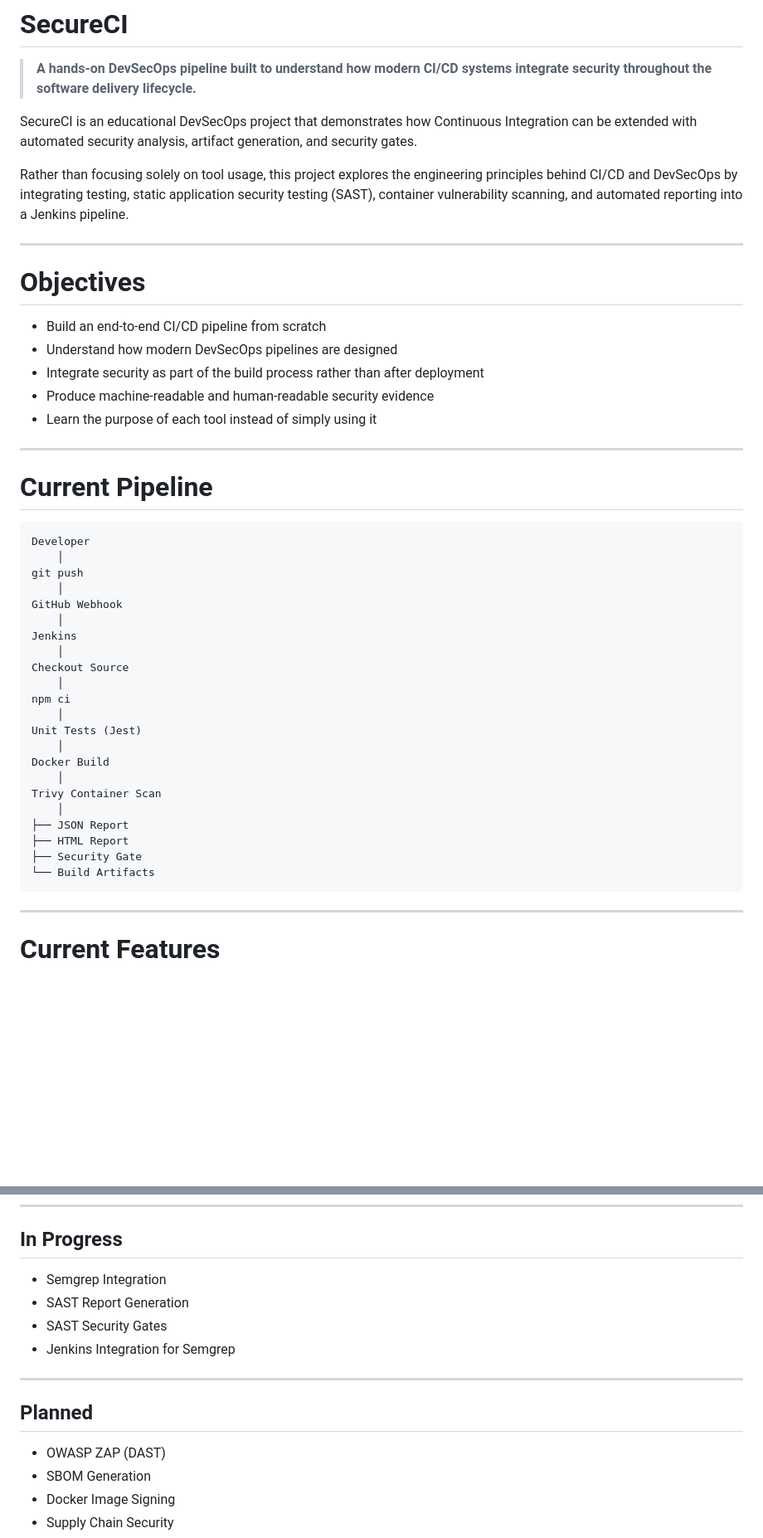
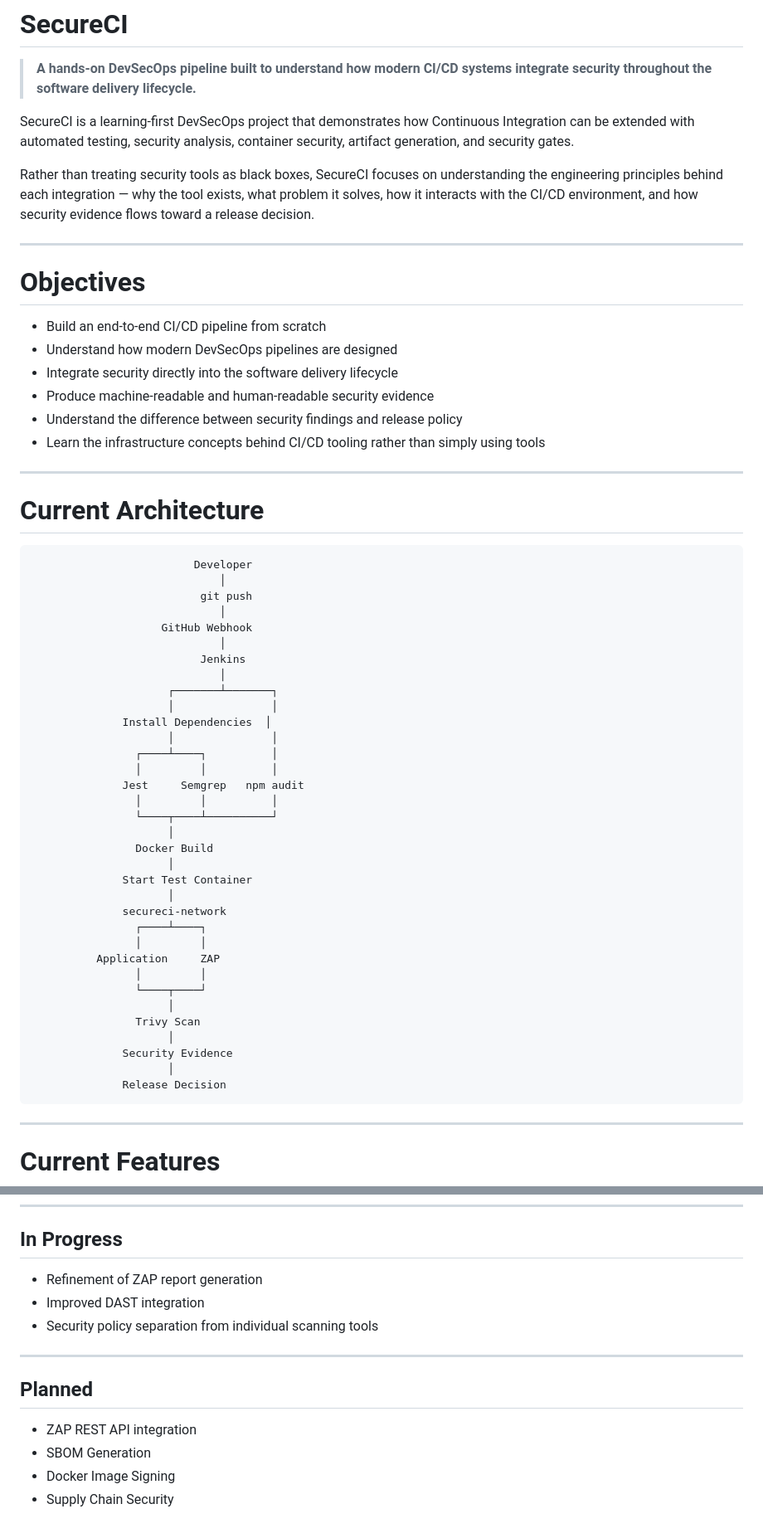
Before and after one commit to aniiyer-host/SecureCI, a Markdown page: README.md, 2 parts joined by grey strips. Shown at 83% size. Drawn GitHub-style; blank space fills up the shorter version.

````diff
--- a/README.md
+++ b/README.md
@@ -2,47 +2,60 @@
 
 > **A hands-on DevSecOps pipeline built to understand how modern CI/CD systems integrate security throughout the software delivery lifecycle.**
 
-SecureCI is an educational DevSecOps project that demonstrates how Continuous Integration can be extended with automated security analysis, artifact generation, and security gates.
+SecureCI is a learning-first DevSecOps project that demonstrates how Continuous Integration can be extended with automated testing, security analysis, container security, artifact generation, and security gates.
 
-Rather than focusing solely on tool usage, this project explores the engineering principles behind CI/CD and DevSecOps by integrating testing, static application security testing (SAST), container vulnerability scanning, and automated reporting into a Jenkins pipeline.
+Rather than treating security tools as black boxes, SecureCI focuses on understanding the engineering principles behind each integration — why the tool exists, what problem it solves, how it interacts with the CI/CD environment, and how security evidence flows toward a release decision.
 
 ---
 
 # Objectives
 
-* Build an end-to-end CI/CD pipeline from scratch
-* Understand how modern DevSecOps pipelines are designed
-* Integrate security as part of the build process rather than after deployment
-* Produce machine-readable and human-readable security evidence
-* Learn the purpose of each tool instead of simply using it
+- Build an end-to-end CI/CD pipeline from scratch
+- Understand how modern DevSecOps pipelines are designed
+- Integrate security directly into the software delivery lifecycle
+- Produce machine-readable and human-readable security evidence
+- Understand the difference between security findings and release policy
+- Learn the infrastructure concepts behind CI/CD tooling rather than simply using tools
 
 ---
 
-# Current Pipeline
+# Current Architecture
 
 ```text
-Developer
-    │
-git push
-    │
-GitHub Webhook
-    │
-Jenkins
-    │
-Checkout Source
-    │
-npm ci
-    │
-Unit Tests (Jest)
-    │
-Docker Build
-    │
-Trivy Container Scan
-    │
-├── JSON Report
-├── HTML Report
-├── Security Gate
-└── Build Artifacts
+                         Developer
+                             │
+                          git push
+                             │
+                    GitHub Webhook
+                             │
+                          Jenkins
+                             │
+                     ┌───────┴───────┐
+                     │               │
+              Install Dependencies  │
+                     │               │
+                ┌────┴────┐          │
+                │         │          │
+              Jest     Semgrep   npm audit
+                │         │          │
+                └────┬────┴──────────┘
+                     │
+                Docker Build
+                     │
+              Start Test Container
+                     │
+              secureci-network
+                ┌────┴────┐
+                │         │
+          Application     ZAP
+                │         │
+                └────┬────┘
+                     │
+                Trivy Scan
+                     │
+              Security Evidence
+                     │
+              Release Decision
 ```
 
 ---
@@ -191,16 +204,15 @@ SecureCI/
 
 ## In Progress
 
-* Semgrep Integration
-* SAST Report Generation
-* SAST Security Gates
-* Jenkins Integration for Semgrep
+* Refinement of ZAP report generation
+* Improved DAST integration
+* Security policy separation from individual scanning tools
 
 ---
 
 ## Planned
 
-* OWASP ZAP (DAST)
+* ZAP REST API integration
 * SBOM Generation
 * Docker Image Signing
 * Supply Chain Security
````
Also changed, not shown: other parts of README.md (+3 -3 lines).
